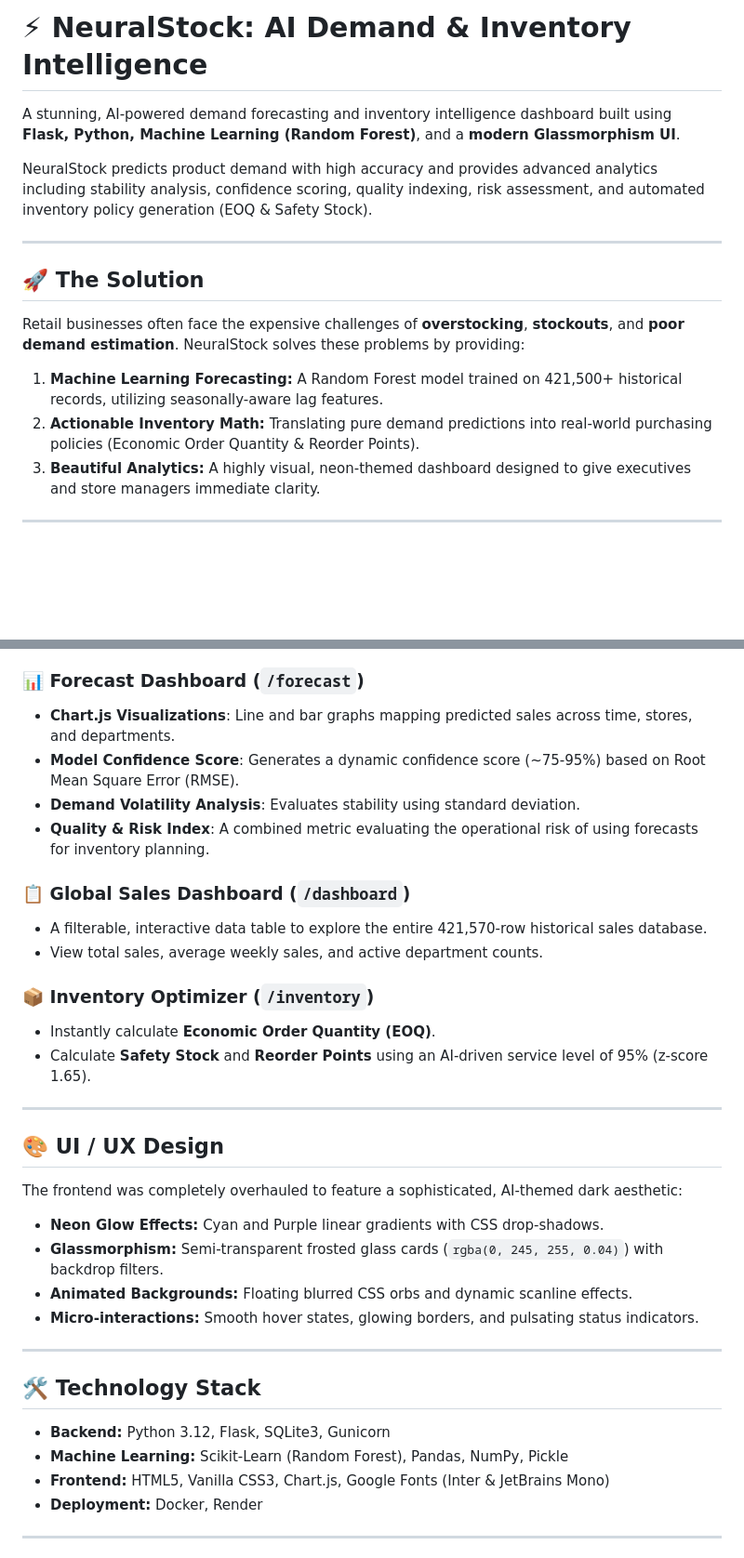
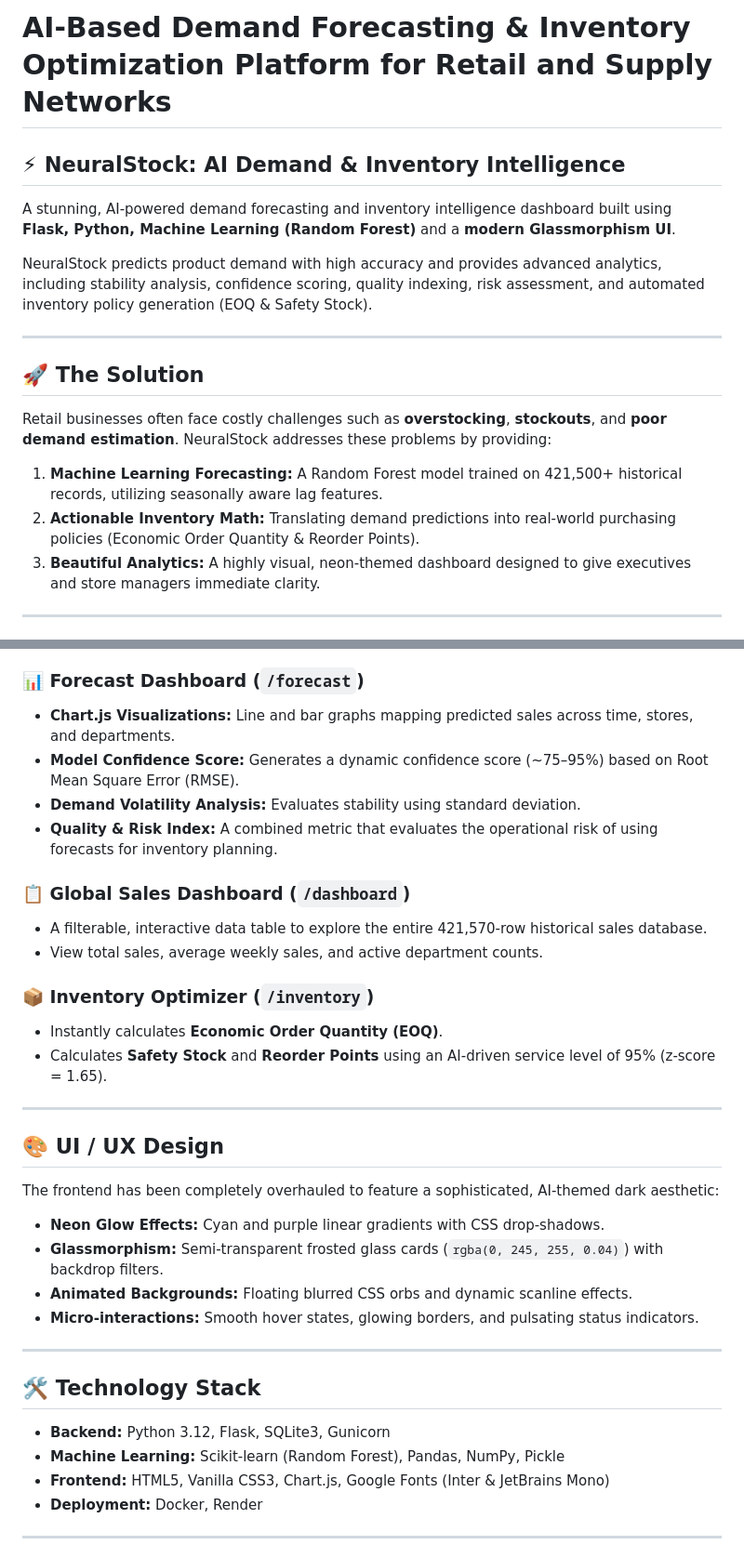
Before and after one commit to prashansha-31/ai-demand-inventory, a Markdown page: README.md, 2 parts joined by grey strips. Shown at 93% size. Drawn GitHub-style; blank space fills up the shorter version.

Commit message:
update: minor README improvements and formatting fixes

```diff
--- a/README.md
+++ b/README.md
@@ -1,16 +1,19 @@
-# ⚡ NeuralStock: AI Demand & Inventory Intelligence
+# AI-Based Demand Forecasting & Inventory Optimization Platform for Retail and Supply Networks
 
-A stunning, AI-powered demand forecasting and inventory intelligence dashboard built using **Flask, Python, Machine Learning (Random Forest)**, and a **modern Glassmorphism UI**.
+## ⚡ NeuralStock: AI Demand & Inventory Intelligence
 
-NeuralStock predicts product demand with high accuracy and provides advanced analytics including stability analysis, confidence scoring, quality indexing, risk assessment, and automated inventory policy generation (EOQ & Safety Stock).
+A stunning, AI-powered demand forecasting and inventory intelligence dashboard built using **Flask, Python, Machine Learning (Random Forest)** and a **modern Glassmorphism UI**.
+
+NeuralStock predicts product demand with high accuracy and provides advanced analytics, including stability analysis, confidence scoring, quality indexing, risk assessment, and automated inventory policy generation (EOQ & Safety Stock).
 
 ---
 
 ## 🚀 The Solution
 
-Retail businesses often face the expensive challenges of **overstocking**, **stockouts**, and **poor demand estimation**. NeuralStock solves these problems by providing:
-1. **Machine Learning Forecasting:** A Random Forest model trained on 421,500+ historical records, utilizing seasonally-aware lag features.
-2. **Actionable Inventory Math:** Translating pure demand predictions into real-world purchasing policies (Economic Order Quantity & Reorder Points).
+Retail businesses often face costly challenges such as **overstocking**, **stockouts**, and **poor demand estimation**. NeuralStock addresses these problems by providing:
+
+1. **Machine Learning Forecasting:** A Random Forest model trained on 421,500+ historical records, utilizing seasonally aware lag features.
+2. **Actionable Inventory Math:** Translating demand predictions into real-world purchasing policies (Economic Order Quantity & Reorder Points).
 3. **Beautiful Analytics:** A highly visual, neon-themed dashboard designed to give executives and store managers immediate clarity.
 
 ---
@@ -23,25 +26,26 @@ Retail businesses often face the expensive challenges of **overstocking**, **sto
 - Instantly returns the predicted weekly sales in a glowing, interactive UI.
 
 ### 📊 Forecast Dashboard (`/forecast`)
-- **Chart.js Visualizations**: Line and bar graphs mapping predicted sales across time, stores, and departments.
-- **Model Confidence Score**: Generates a dynamic confidence score (~75-95%) based on Root Mean Square Error (RMSE).
-- **Demand Volatility Analysis**: Evaluates stability using standard deviation.
-- **Quality & Risk Index**: A combined metric evaluating the operational risk of using forecasts for inventory planning.
+- **Chart.js Visualizations:** Line and bar graphs mapping predicted sales across time, stores, and departments.
+- **Model Confidence Score:** Generates a dynamic confidence score (~75–95%) based on Root Mean Square Error (RMSE).
+- **Demand Volatility Analysis:** Evaluates stability using standard deviation.
+- **Quality & Risk Index:** A combined metric that evaluates the operational risk of using forecasts for inventory planning.
 
 ### 📋 Global Sales Dashboard (`/dashboard`)
 - A filterable, interactive data table to explore the entire 421,570-row historical sales database.
 - View total sales, average weekly sales, and active department counts.
 
 ### 📦 Inventory Optimizer (`/inventory`)
-- Instantly calculate **Economic Order Quantity (EOQ)**.
-- Calculate **Safety Stock** and **Reorder Points** using an AI-driven service level of 95% (z-score 1.65).
+- Instantly calculates **Economic Order Quantity (EOQ)**.
+- Calculates **Safety Stock** and **Reorder Points** using an AI-driven service level of 95% (z-score = 1.65).
 
 ---
 
 ## 🎨 UI / UX Design
 
-The frontend was completely overhauled to feature a sophisticated, AI-themed dark aesthetic:
-- **Neon Glow Effects:** Cyan and Purple linear gradients with CSS drop-shadows.
+The frontend has been completely overhauled to feature a sophisticated, AI-themed dark aesthetic:
+
+- **Neon Glow Effects:** Cyan and purple linear gradients with CSS drop-shadows.
 - **Glassmorphism:** Semi-transparent frosted glass cards (`rgba(0, 245, 255, 0.04)`) with backdrop filters.
 - **Animated Backgrounds:** Floating blurred CSS orbs and dynamic scanline effects.
 - **Micro-interactions:** Smooth hover states, glowing borders, and pulsating status indicators.
@@ -51,7 +55,7 @@ The frontend was completely overhauled to feature a sophisticated, AI-themed dar
 ## 🛠 Technology Stack
 
 - **Backend:** Python 3.12, Flask, SQLite3, Gunicorn
-- **Machine Learning:** Scikit-Learn (Random Forest), Pandas, NumPy, Pickle
+- **Machine Learning:** Scikit-learn (Random Forest), Pandas, NumPy, Pickle
 - **Frontend:** HTML5, Vanilla CSS3, Chart.js, Google Fonts (Inter & JetBrains Mono)
 - **Deployment:** Docker, Render
 
```
Also changed, not shown: other parts of README.md (+13 -12 lines).
